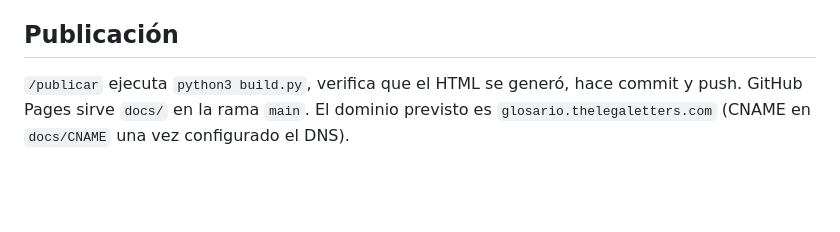
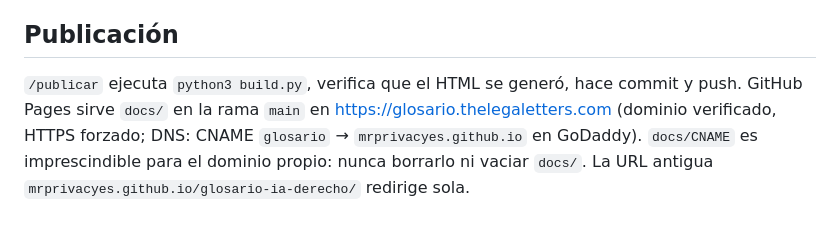
Before and after one commit to MrPrivacyES/glosario-ia-derecho, a Markdown page: CLAUDE.md, the part around the change. Drawn GitHub-style; blank space fills up the shorter version.

Commit message:
Documenta el dominio propio en CLAUDE.md (verificado, HTTPS forzado)
Co-Authored-By: Claude Opus 5.5 <noreply@anthropic.com>

```diff
--- a/CLAUDE.md
+++ b/CLAUDE.md
@@ -75,5 +75,7 @@ Reglas del cuerpo:
 ## Publicación
 
 `/publicar` ejecuta `python3 build.py`, verifica que el HTML se generó, hace commit y push.
-GitHub Pages sirve `docs/` en la rama `main`. El dominio previsto es
-`glosario.thelegaletters.com` (CNAME en `docs/CNAME` una vez configurado el DNS).
+GitHub Pages sirve `docs/` en la rama `main` en https://glosario.thelegaletters.com
+(dominio verificado, HTTPS forzado; DNS: CNAME `glosario` → `mrprivacyes.github.io` en
+GoDaddy). `docs/CNAME` es imprescindible para el dominio propio: nunca borrarlo ni
+vaciar `docs/`. La URL antigua `mrprivacyes.github.io/glosario-ia-derecho/` redirige sola.
```
